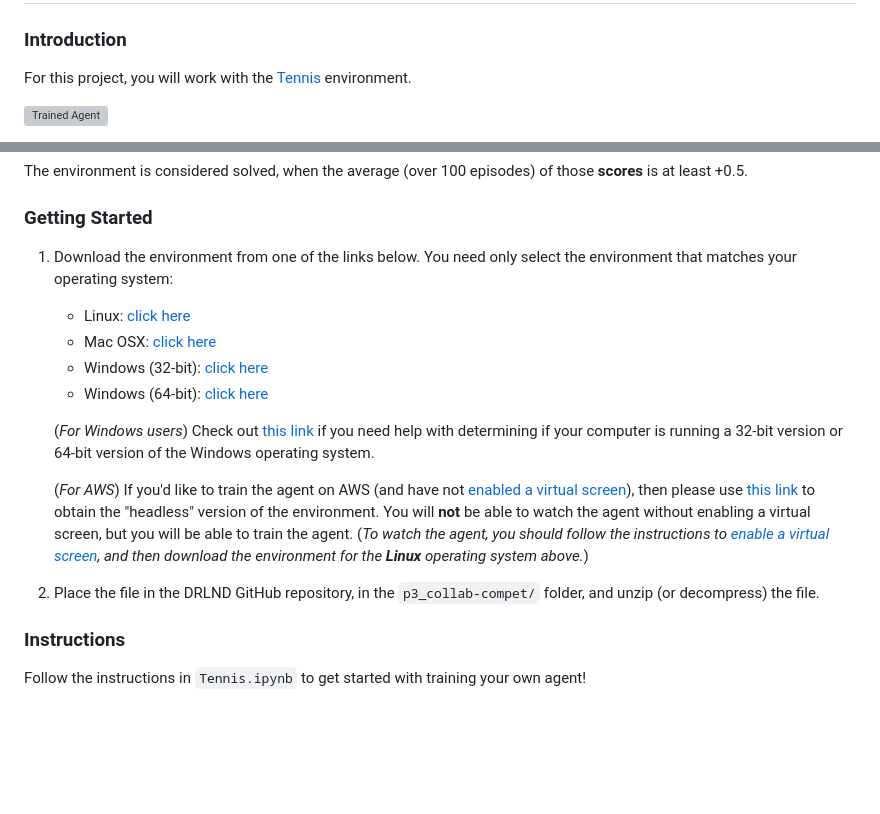
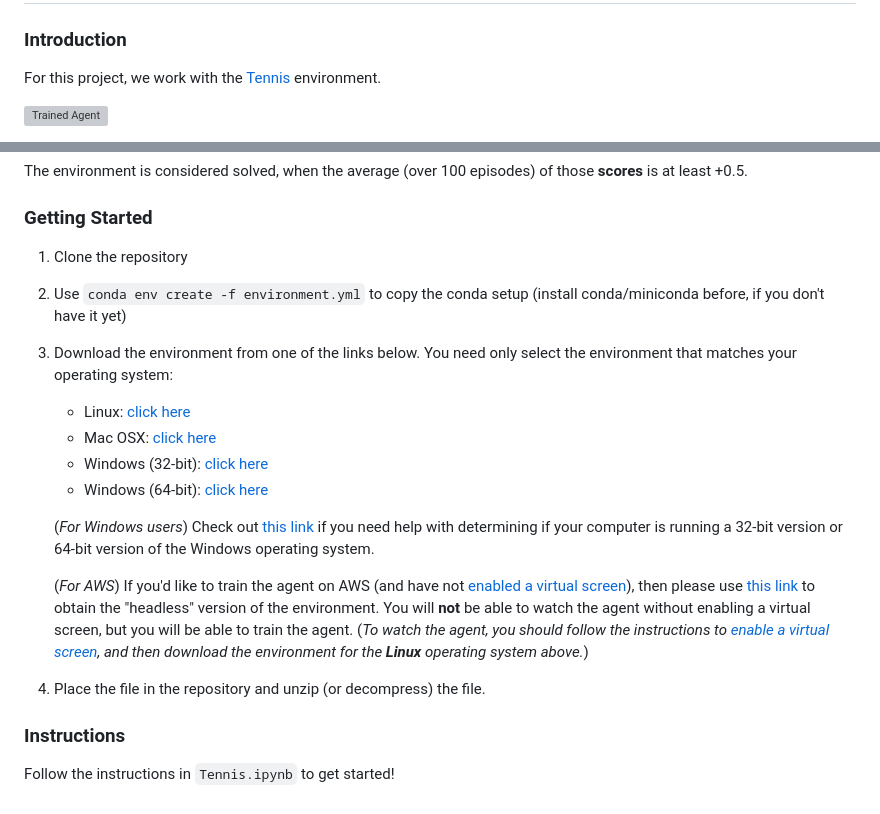
Before and after one commit to jjairo26/drl-p3-collaboration-competition, a Markdown page: README.md, 2 parts joined by grey strips. GitHub-like rendering; blank space fills up the shorter version; grey boxes are pictures that could not be loaded.

Commit message:
Added more instructions to README

```diff
--- a/README.md
+++ b/README.md
@@ -6,7 +6,7 @@
 
 ### Introduction
 
-For this project, you will work with the [Tennis](https://github.com/Unity-Technologies/ml-agents/blob/master/docs/Learning-Environment-Examples.md#tennis) environment.
+For this project, we work with the [Tennis](https://github.com/Unity-Technologies/ml-agents/blob/master/docs/Learning-Environment-Examples.md#tennis) environment.
 
 ![Trained Agent][image1]
 
@@ -23,7 +23,11 @@ The environment is considered solved, when the average (over 100 episodes) of th
 
 ### Getting Started
 
-1. Download the environment from one of the links below.  You need only select the environment that matches your operating system:
+1. Clone the repository
+
+2. Use ``conda env create -f environment.yml`` to copy the conda setup (install conda/miniconda before, if you don't have it yet)
+
+3. Download the environment from one of the links below.  You need only select the environment that matches your operating system:
     - Linux: [click here](https://s3-us-west-1.amazonaws.com/udacity-drlnd/P3/Tennis/Tennis_Linux.zip)
     - Mac OSX: [click here](https://s3-us-west-1.amazonaws.com/udacity-drlnd/P3/Tennis/Tennis.app.zip)
     - Windows (32-bit): [click here](https://s3-us-west-1.amazonaws.com/udacity-drlnd/P3/Tennis/Tennis_Windows_x86.zip)
@@ -33,8 +37,8 @@ The environment is considered solved, when the average (over 100 episodes) of th
 
     (_For AWS_) If you'd like to train the agent on AWS (and have not [enabled a virtual screen](https://github.com/Unity-Technologies/ml-agents/blob/master/docs/Training-on-Amazon-Web-Service.md)), then please use [this link](https://s3-us-west-1.amazonaws.com/udacity-drlnd/P3/Tennis/Tennis_Linux_NoVis.zip) to obtain the "headless" version of the environment.  You will **not** be able to watch the agent without enabling a virtual screen, but you will be able to train the agent.  (_To watch the agent, you should follow the instructions to [enable a virtual screen](https://github.com/Unity-Technologies/ml-agents/blob/master/docs/Training-on-Amazon-Web-Service.md), and then download the environment for the **Linux** operating system above._)
 
-2. Place the file in the DRLND GitHub repository, in the `p3_collab-compet/` folder, and unzip (or decompress) the file.
+4. Place the file in the repository and unzip (or decompress) the file.
 
 ### Instructions
 
-Follow the instructions in `Tennis.ipynb` to get started with training your own agent!
+Follow the instructions in `Tennis.ipynb` to get started!
```
